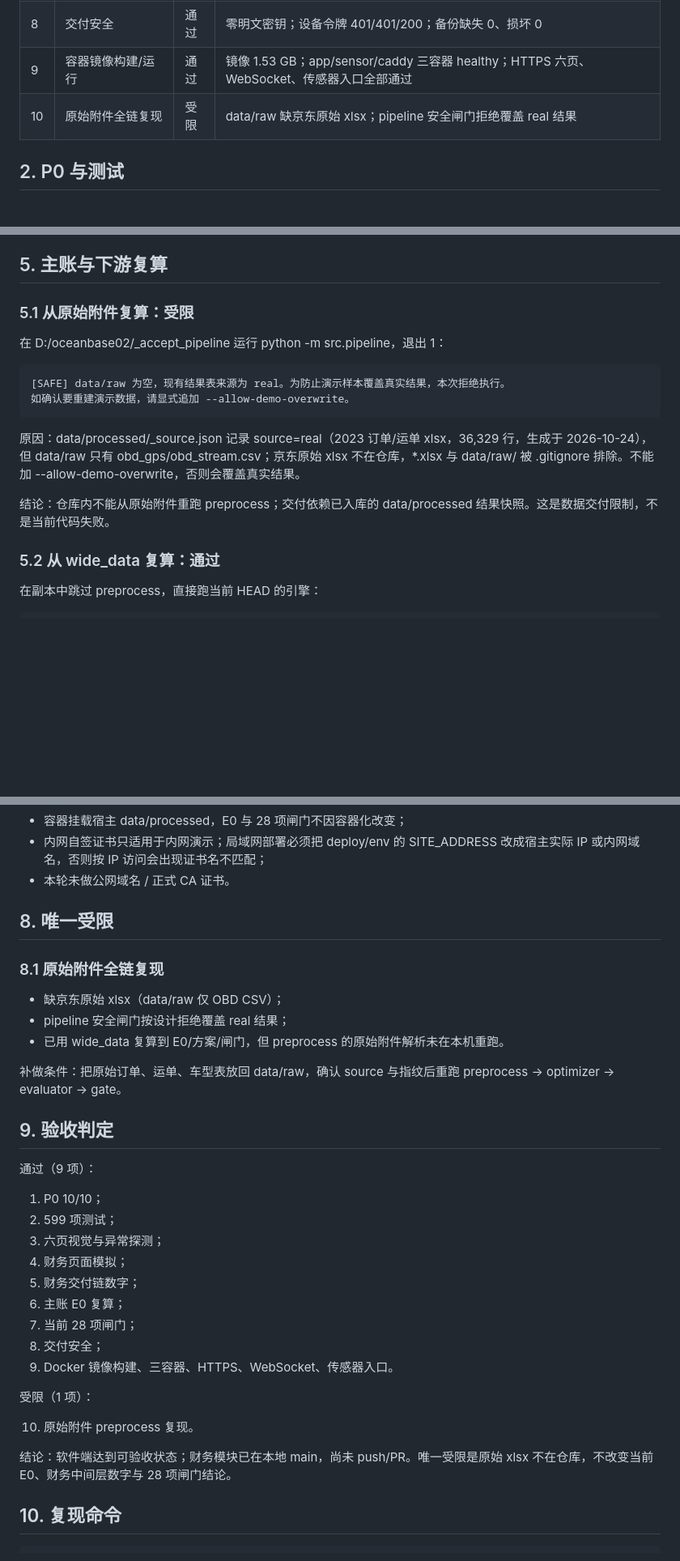
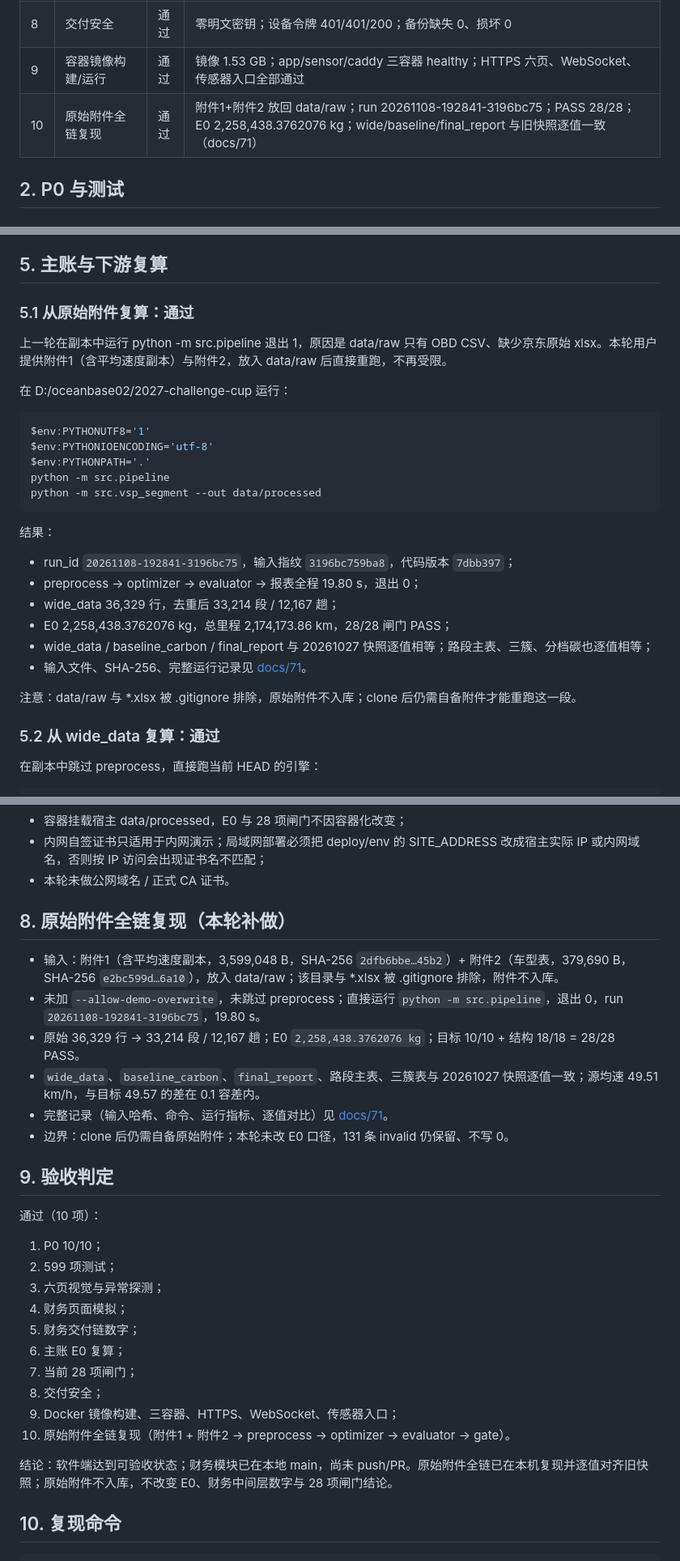
Before and after one commit to Zhouyx-0123/2027-challenge-cup, a Markdown page: docs/70_软件端全量验收报告.md, 3 parts joined by grey strips. Shown at 81% size. Rendered like a GitHub page; blank space fills up the shorter version.

Commit message:
docs(acceptance): record original-attachment reproduction

````diff
--- a/docs/70_软件端全量验收报告.md
+++ b/docs/70_软件端全量验收报告.md
@@ -19,7 +19,7 @@
 | 7 | 当前 28 项闸门 | 通过 | pass 28 / fail 0 / skip 0；mode=real，source=real |
 | 8 | 交付安全 | 通过 | 零明文密钥；设备令牌 401/401/200；备份缺失 0、损坏 0 |
 | 9 | 容器镜像构建/运行 | 通过 | 镜像 1.53 GB；app/sensor/caddy 三容器 healthy；HTTPS 六页、WebSocket、传感器入口全部通过 |
-| 10 | 原始附件全链复现 | 受限 | data/raw 缺京东原始 xlsx；pipeline 安全闸门拒绝覆盖 real 结果 |
+| 10 | 原始附件全链复现 | 通过 | 附件1+附件2 放回 data/raw；run 20261108-192841-3196bc75；PASS 28/28；E0 2,258,438.3762076 kg；wide/baseline/final_report 与旧快照逐值一致（docs/71） |
 
 ## 2. P0 与测试
 
@@ -107,18 +107,30 @@ AppTest 调用 finance_panel.render，FINANCE_DATA_DIR=outputs/finance：
 
 ## 5. 主账与下游复算
 
-### 5.1 从原始附件复算：受限
+### 5.1 从原始附件复算：通过
 
-在 D:/oceanbase02/_accept_pipeline 运行 python -m src.pipeline，退出 1：
+上一轮在副本中运行 python -m src.pipeline 退出 1，原因是 data/raw 只有 OBD CSV、缺少京东原始 xlsx。本轮用户提供附件1（含平均速度副本）与附件2，放入 data/raw 后直接重跑，不再受限。
 
-```text
-[SAFE] data/raw 为空，现有结果表来源为 real。为防止演示样本覆盖真实结果，本次拒绝执行。
-如确认要重建演示数据，请显式追加 --allow-demo-overwrite。
+在 D:/oceanbase02/2027-challenge-cup 运行：
+
+```bash
+$env:PYTHONUTF8='1'
+$env:PYTHONIOENCODING='utf-8'
+$env:PYTHONPATH='.'
+python -m src.pipeline
+python -m src.vsp_segment --out data/processed
 ```
 
-原因：data/processed/_source.json 记录 source=real（2023 订单/运单 xlsx，36,329 行，生成于 2026-10-24），但 data/raw 只有 obd_gps/obd_stream.csv；京东原始 xlsx 不在仓库，*.xlsx 与 data/raw/ 被 .gitignore 排除。不能加 --allow-demo-overwrite，否则会覆盖真实结果。
+结果：
 
-结论：仓库内不能从原始附件重跑 preprocess；交付依赖已入库的 data/processed 结果快照。这是数据交付限制，不是当前代码失败。
+- run_id `20261108-192841-3196bc75`，输入指纹 `3196bc759ba8`，代码版本 `7dbb397`；
+- preprocess → optimizer → evaluator → 报表全程 19.80 s，退出 0；
+- wide_data 36,329 行，去重后 33,214 段 / 12,167 趟；
+- E0 2,258,438.3762076 kg，总里程 2,174,173.86 km，28/28 闸门 PASS；
+- wide_data / baseline_carbon / final_report 与 20261027 快照逐值相等；路段主表、三簇、分档碳也逐值相等；
+- 输入文件、SHA-256、完整运行记录见 [docs/71](71_原始附件全链复现记录.md)。
+
+注意：data/raw 与 *.xlsx 被 .gitignore 排除，原始附件不入库；clone 后仍需自备附件才能重跑这一段。
 
 ### 5.2 从 wide_data 复算：通过
 
@@ -205,19 +217,18 @@ P0 已验证：
 - 内网自签证书只适用于内网演示；局域网部署必须把 deploy/env 的 SITE_ADDRESS 改成宿主实际 IP 或内网域名，否则按 IP 访问会出现证书名不匹配；
 - 本轮未做公网域名 / 正式 CA 证书。
 
-## 8. 唯一受限
+## 8. 原始附件全链复现（本轮补做）
 
-### 8.1 原始附件全链复现
-
-- 缺京东原始 xlsx（data/raw 仅 OBD CSV）；
-- pipeline 安全闸门按设计拒绝覆盖 real 结果；
-- 已用 wide_data 复算到 E0/方案/闸门，但 preprocess 的原始附件解析未在本机重跑。
-
-补做条件：把原始订单、运单、车型表放回 data/raw，确认 source 与指纹后重跑 preprocess → optimizer → evaluator → gate。
+- 输入：附件1（含平均速度副本，3,599,048 B，SHA-256 `2dfb6bbe…45b2`）+ 附件2（车型表，379,690 B，SHA-256 `e2bc599d…6a10`），放入 data/raw；该目录与 *.xlsx 被 .gitignore 排除，附件不入库。
+- 未加 `--allow-demo-overwrite`，未跳过 preprocess；直接运行 `python -m src.pipeline`，退出 0，run `20261108-192841-3196bc75`，19.80 s。
+- 原始 36,329 行 → 33,214 段 / 12,167 趟；E0 `2,258,438.3762076 kg`；目标 10/10 + 结构 18/18 = 28/28 PASS。
+- `wide_data`、`baseline_carbon`、`final_report`、路段主表、三簇表与 20261027 快照逐值一致；源均速 49.51 km/h，与目标 49.57 的差在 0.1 容差内。
+- 完整记录（输入哈希、命令、运行指标、逐值对比）见 [docs/71](71_原始附件全链复现记录.md)。
+- 边界：clone 后仍需自备原始附件；本轮未改 E0 口径，131 条 invalid 仍保留、不写 0。
 
 ## 9. 验收判定
 
-通过（9 项）：
+通过（10 项）：
 
 1. P0 10/10；
 2. 599 项测试；
@@ -227,13 +238,10 @@ P0 已验证：
 6. 主账 E0 复算；
 7. 当前 28 项闸门；
 8. 交付安全；
-9. Docker 镜像构建、三容器、HTTPS、WebSocket、传感器入口。
+9. Docker 镜像构建、三容器、HTTPS、WebSocket、传感器入口；
+10. 原始附件全链复现（附件1 + 附件2 → preprocess → optimizer → evaluator → gate）。
 
-受限（1 项）：
-
-10. 原始附件 preprocess 复现。
-
-结论：软件端达到可验收状态；财务模块已在本地 main，尚未 push/PR。唯一受限是原始 xlsx 不在仓库，不改变当前 E0、财务中间层数字与 28 项闸门结论。
+结论：软件端达到可验收状态；财务模块已在本地 main，尚未 push/PR。原始附件全链已在本机复现并逐值对齐旧快照；原始附件不入库，不改变 E0、财务中间层数字与 28 项闸门结论。
 
 ## 10. 复现命令
 
````
Also changed, not shown: other parts of docs/70_软件端全量验收报告.md (+22 -13 lines), docs/64_数据链条与联调手册.md (+9 -15 lines), docs/71_原始附件全链复现记录.md (added, +95 -0 lines).
